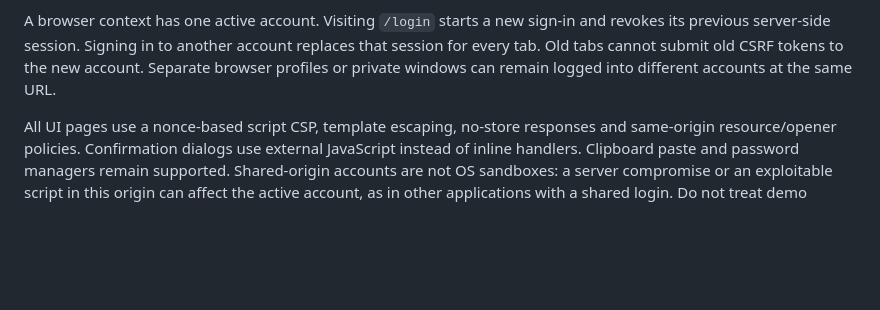
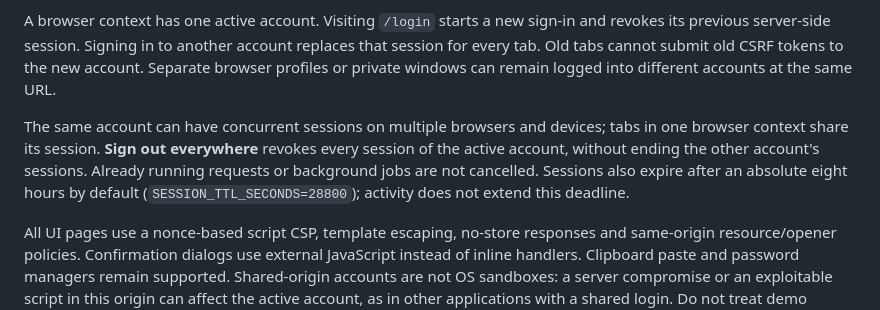
Before and after one commit to Rafalbanas/ai-resume-tailoring-platform, a Markdown page: docs/recording-demo.md, the part around the change. Rendered like a GitHub page; blank space fills up the shorter version.

```diff
--- a/docs/recording-demo.md
+++ b/docs/recording-demo.md
@@ -5,6 +5,8 @@ Both accounts sign in at `https://cv.example.com/login` and use the same paths,
 The public process loads two independent application runtimes. Each has its own Argon2id credential file, SQLite sessions, profile, skills, references, generated files, AI settings and task worker. The public session cookie contains an opaque ID and a server-signed account claim. The router checks the selected account's server-side session before dispatching to its runtime. URL parameters, headers, form fields and artifact IDs cannot select another runtime. The internal demo runtime has no network listener.
 
 A browser context has one active account. Visiting `/login` starts a new sign-in and revokes its previous server-side session. Signing in to another account replaces that session for every tab. Old tabs cannot submit old CSRF tokens to the new account. Separate browser profiles or private windows can remain logged into different accounts at the same URL.
+
+The same account can have concurrent sessions on multiple browsers and devices; tabs in one browser context share its session. **Sign out everywhere** revokes every session of the active account, without ending the other account's sessions. Already running requests or background jobs are not cancelled. Sessions also expire after an absolute eight hours by default (`SESSION_TTL_SECONDS=28800`); activity does not extend this deadline.
 
 All UI pages use a nonce-based script CSP, template escaping, no-store responses and same-origin resource/opener policies. Confirmation dialogs use external JavaScript instead of inline handlers. Clipboard paste and password managers remain supported. Shared-origin accounts are not OS sandboxes: a server compromise or an exploitable script in this origin can affect the active account, as in other applications with a shared login. Do not treat demo credentials as authorization to execute arbitrary code.
 
```
Also changed, not shown: README.md (+3 -3 lines), docs/security/global-logout-2026-10-17.png (added), 8 other files.
